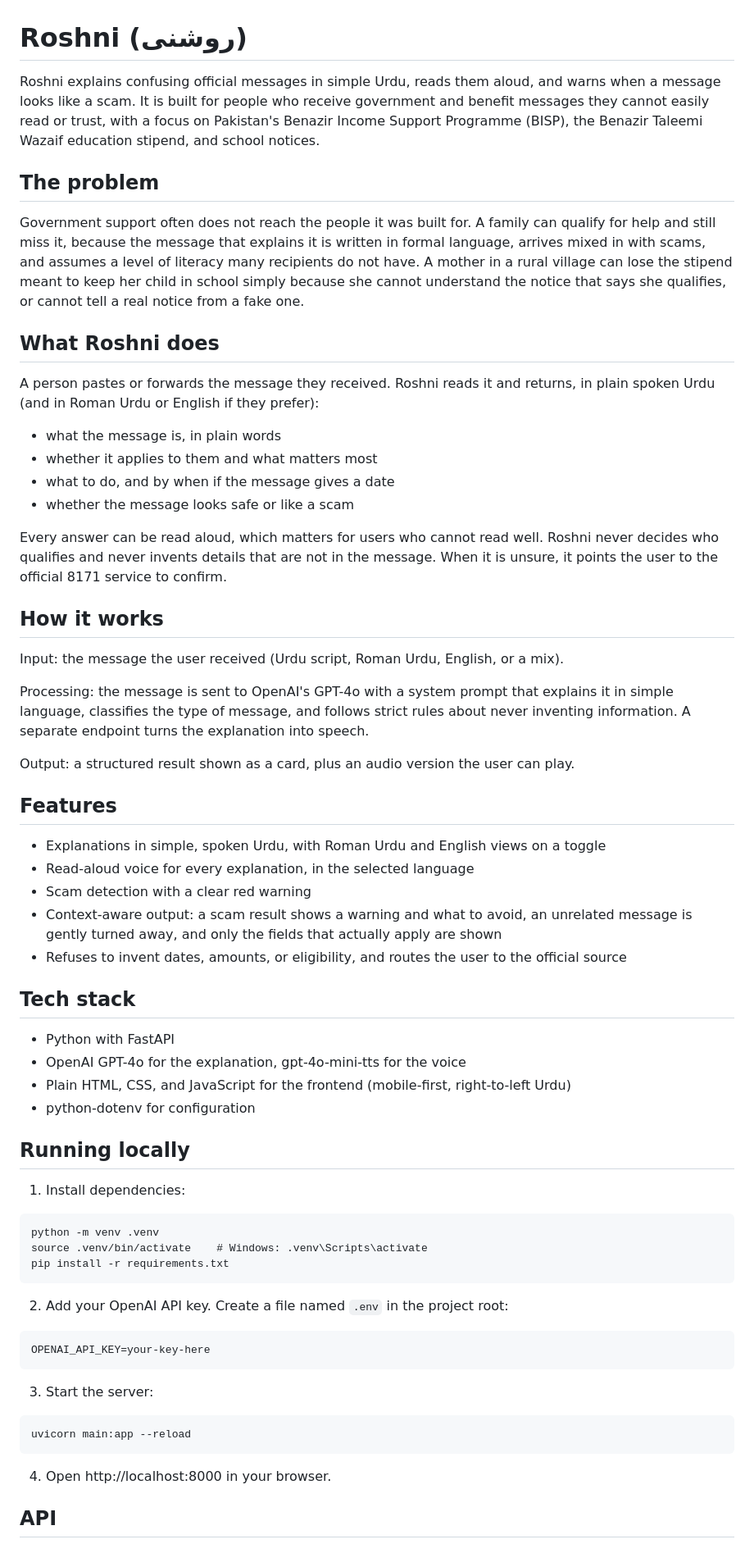
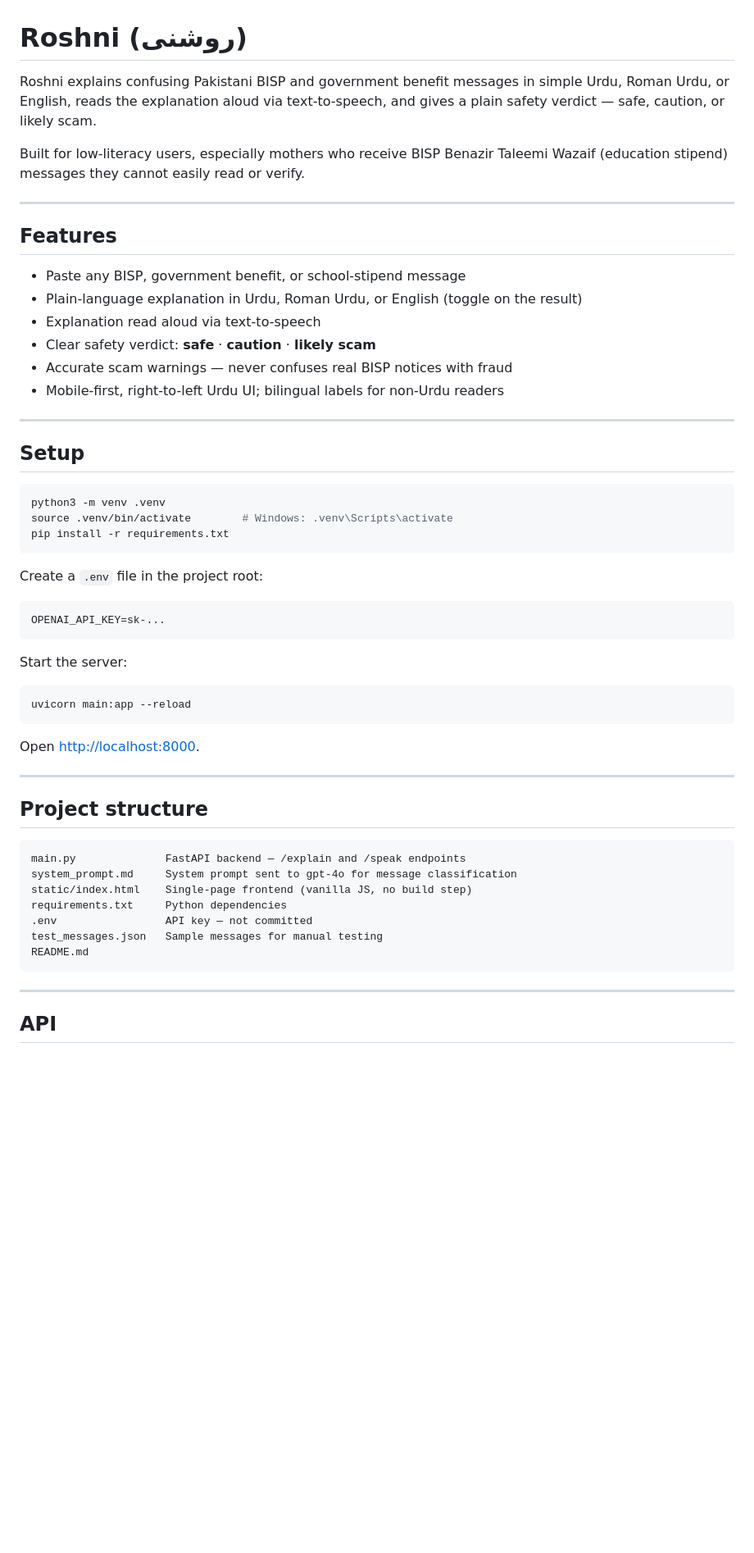
Before and after one commit to sherazhassan7/roshni, a Markdown page: README.md, the part around one of its changes. Shown at 82% size. Rendered like a GitHub page; blank space fills up the shorter version.

````diff
--- a/README.md
+++ b/README.md
@@ -1,68 +1,59 @@
 # Roshni (روشنی)
 
-Roshni explains confusing official messages in simple Urdu, reads them aloud, and warns when a message looks like a scam. It is built for people who receive government and benefit messages they cannot easily read or trust, with a focus on Pakistan's Benazir Income Support Programme (BISP), the Benazir Taleemi Wazaif education stipend, and school notices.
+Roshni explains confusing Pakistani BISP and government benefit messages in simple Urdu, Roman Urdu, or English, reads the explanation aloud via text-to-speech, and gives a plain safety verdict — safe, caution, or likely scam.
 
-## The problem
+Built for low-literacy users, especially mothers who receive BISP Benazir Taleemi Wazaif (education stipend) messages they cannot easily read or verify.
 
-Government support often does not reach the people it was built for. A family can qualify for help and still miss it, because the message that explains it is written in formal language, arrives mixed in with scams, and assumes a level of literacy many recipients do not have. A mother in a rural village can lose the stipend meant to keep her child in school simply because she cannot understand the notice that says she qualifies, or cannot tell a real notice from a fake one.
-
-## What Roshni does
-
-A person pastes or forwards the message they received. Roshni reads it and returns, in plain spoken Urdu (and in Roman Urdu or English if they prefer):
-
-- what the message is, in plain words
-- whether it applies to them and what matters most
-- what to do, and by when if the message gives a date
-- whether the message looks safe or like a scam
-
-Every answer can be read aloud, which matters for users who cannot read well. Roshni never decides who qualifies and never invents details that are not in the message. When it is unsure, it points the user to the official 8171 service to confirm.
-
-## How it works
-
-Input: the message the user received (Urdu script, Roman Urdu, English, or a mix).
-
-Processing: the message is sent to OpenAI's GPT-4o with a system prompt that explains it in simple language, classifies the type of message, and follows strict rules about never inventing information. A separate endpoint turns the explanation into speech.
-
-Output: a structured result shown as a card, plus an audio version the user can play.
+---
 
 ## Features
 
-- Explanations in simple, spoken Urdu, with Roman Urdu and English views on a toggle
-- Read-aloud voice for every explanation, in the selected language
-- Scam detection with a clear red warning
-- Context-aware output: a scam result shows a warning and what to avoid, an unrelated message is gently turned away, and only the fields that actually apply are shown
-- Refuses to invent dates, amounts, or eligibility, and routes the user to the official source
+- Paste any BISP, government benefit, or school-stipend message
+- Plain-language explanation in Urdu, Roman Urdu, or English (toggle on the result)
+- Explanation read aloud via text-to-speech
+- Clear safety verdict: **safe** · **caution** · **likely scam**
+- Accurate scam warnings — never confuses real BISP notices with fraud
+- Mobile-first, right-to-left Urdu UI; bilingual labels for non-Urdu readers
 
-## Tech stack
+---
 
-- Python with FastAPI
-- OpenAI GPT-4o for the explanation, gpt-4o-mini-tts for the voice
-- Plain HTML, CSS, and JavaScript for the frontend (mobile-first, right-to-left Urdu)
-- python-dotenv for configuration
+## Setup
 
-## Running locally
-
-1. Install dependencies:
-
-```
-python -m venv .venv
-source .venv/bin/activate    # Windows: .venv\Scripts\activate
+```bash
+python3 -m venv .venv
+source .venv/bin/activate        # Windows: .venv\Scripts\activate
 pip install -r requirements.txt
 ```
 
-2. Add your OpenAI API key. Create a file named `.env` in the project root:
+Create a `.env` file in the project root:
 
 ```
-OPENAI_API_KEY=your-key-here
+OPENAI_API_KEY=sk-...
 ```
 
-3. Start the server:
+Start the server:
 
-```
+```bash
 uvicorn main:app --reload
 ```
 
-4. Open http://localhost:8000 in your browser.
+Open [http://localhost:8000](http://localhost:8000).
+
+---
+
+## Project structure
+
+```
+main.py              FastAPI backend — /explain and /speak endpoints
+system_prompt.md     System prompt sent to gpt-4o for message classification
+static/index.html    Single-page frontend (vanilla JS, no build step)
+requirements.txt     Python dependencies
+.env                 API key — not committed
+test_messages.json   Sample messages for manual testing
+README.md
+```
+
+---
 
 ## API
 
````
Also changed, not shown: other parts of README.md (+50 -42 lines).
